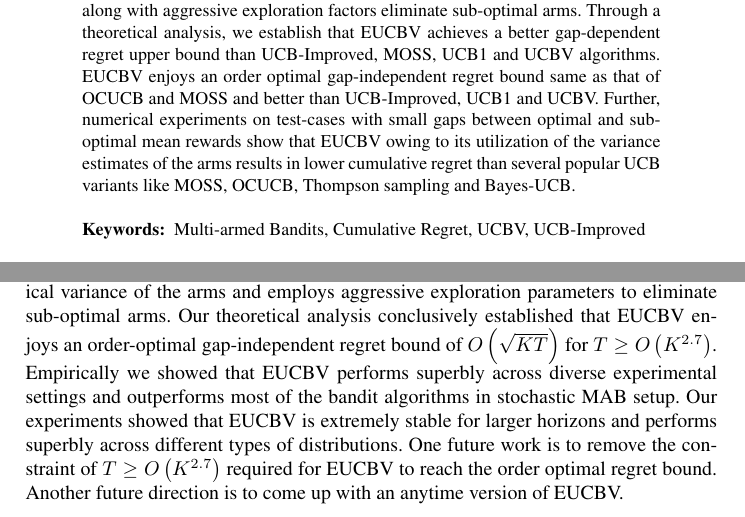
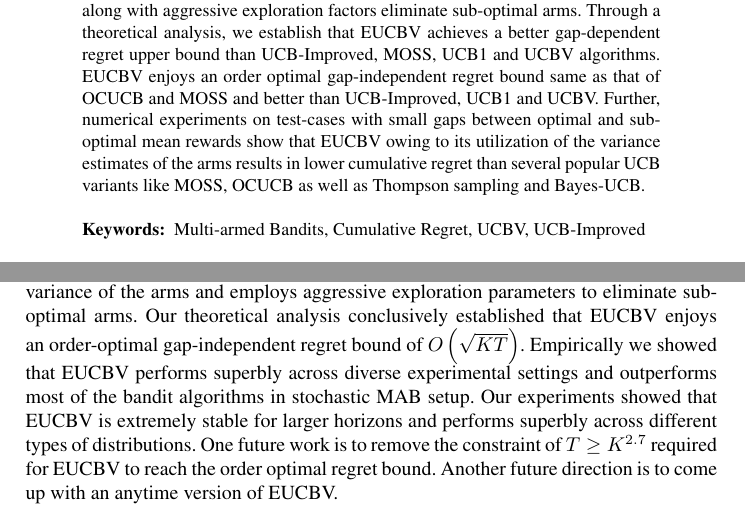
Before and after one commit to Subhojyoti/EUCBV, a LaTeX paper (EUCBV.tex, which reads Conclusion.tex): two parts of pages 1 and 15 of 16, joined at a grey line, cut so that both start at the same text. Compiled offline with pdfLaTeX.

Commit message:
Latest on 7/4/2017

```diff
--- a/Conclusion.tex
+++ b/Conclusion.tex
@@ -1 +1 @@
-In this paper, we studied the EUCBV algorithm which takes into account the empirical variance of the arms and employs aggressive exploration parameters to eliminate sub-optimal arms. Our theoretical analysis conclusively established that EUCBV enjoys an order-optimal gap-independent regret bound of $O\left(\sqrt{KT}\right)$ for $T\geq O\left( K^{2.7}\right)$. Empirically we showed that EUCBV performs superbly across diverse experimental settings and outperforms most of the bandit algorithms in stochastic  MAB setup. Our experiments showed that EUCBV is extremely stable for larger horizons and performs superbly  across different types of distributions. One future work is to remove the constraint of $T\geq O\left( K^{2.7}\right)$ required for EUCBV to reach the order optimal regret bound. Another future direction is to come up with an anytime version of EUCBV.
+In this paper, we studied the EUCBV algorithm which takes into account the empirical variance of the arms and employs aggressive exploration parameters to eliminate sub-optimal arms. Our theoretical analysis conclusively established that EUCBV enjoys an order-optimal gap-independent regret bound of $O\left(\sqrt{KT}\right)$. Empirically we showed that EUCBV performs superbly across diverse experimental settings and outperforms most of the bandit algorithms in stochastic  MAB setup. Our experiments showed that EUCBV is extremely stable for larger horizons and performs superbly  across different types of distributions. One future work is to remove the constraint of $T\geq K^{2.7}$ required for EUCBV to reach the order optimal regret bound. Another future direction is to come up with an anytime version of EUCBV.
--- a/EUCBV.tex
+++ b/EUCBV.tex
@@ -47,7 +47,7 @@ Technology Madras\\
 \maketitle              % typeset the title of the contribution
 
 \begin{abstract}
-In this paper, we present a novel algorithm for the stochastic multi-armed bandit (MAB) problem. Our proposed Efficient UCB Variance method, referred to as EUCBV is an arm elimination algorithm based on  UCB-Improved and UCBV strategy which takes into account the empirical variance of the arms and along  with aggressive exploration factors eliminate sub-optimal arms. Through a theoretical analysis, we establish that EUCBV achieves a better gap-dependent regret upper bound than UCB-Improved, MOSS, UCB1 and UCBV algorithms. EUCBV enjoys an order optimal gap-independent regret bound same as that of OCUCB and MOSS and better than UCB-Improved, UCB1 and UCBV. Further, numerical experiments on test-cases with small gaps between optimal and sub-optimal mean rewards show that EUCBV owing to its utilization of the variance estimates of the arms results in lower cumulative regret than several popular UCB variants like MOSS, OCUCB, Thompson sampling and Bayes-UCB.
+In this paper, we present a novel algorithm for the stochastic multi-armed bandit (MAB) problem. Our proposed Efficient UCB Variance method, referred to as EUCBV is an arm elimination algorithm based on  UCB-Improved and UCBV strategy which takes into account the empirical variance of the arms and along  with aggressive exploration factors eliminate sub-optimal arms. Through a theoretical analysis, we establish that EUCBV achieves a better gap-dependent regret upper bound than UCB-Improved, MOSS, UCB1 and UCBV algorithms. EUCBV enjoys an order optimal gap-independent regret bound same as that of OCUCB and MOSS and better than UCB-Improved, UCB1 and UCBV. Further, numerical experiments on test-cases with small gaps between optimal and sub-optimal mean rewards show that EUCBV owing to its utilization of the variance estimates of the arms results in lower cumulative regret than several popular UCB variants like MOSS, OCUCB as well as Thompson sampling and Bayes-UCB.
 
 \keywords{Multi-armed Bandits, Cumulative Regret, UCBV, UCB-Improved}
 \end{abstract}
```
Also changed, not shown: proofTheorem.tex (+6 -5 lines), EUCBV.bbl, EUCBV.pdf, 4 other files.
